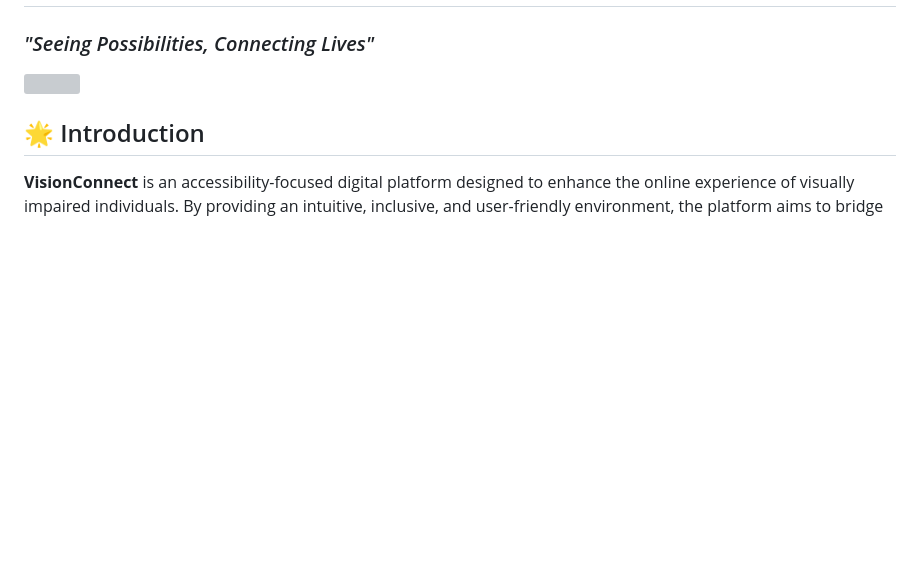
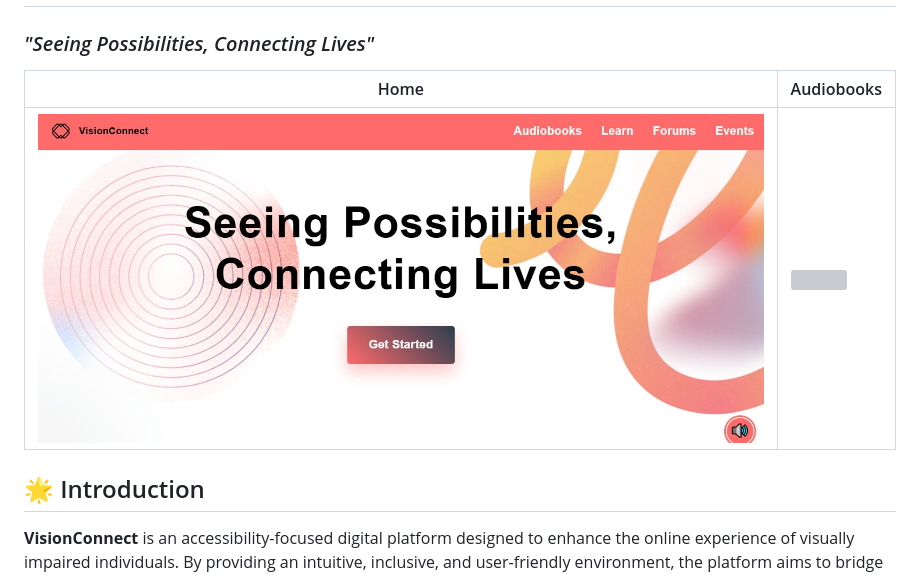
Before and after one commit to sherivicmae/VisionConnect, a Markdown page: README.md, the part around the change. Drawn GitHub-style; blank space fills up the shorter version; grey boxes are pictures that could not be loaded.

Commit message:
Enhance README with images and formatting
Updated README to include new images and formatting.

```diff
--- a/README.md
+++ b/README.md
@@ -2,7 +2,9 @@
 
 ### *"Seeing Possibilities, Connecting Lives"*
 
-![](assets/home_page.png)
+| Home | Audiobooks |
+|------|-----------|
+| ![](assets/home_page.jpg) | ![](assets/audiobooks.png) |
 
 ## 🌟 Introduction
 
```
